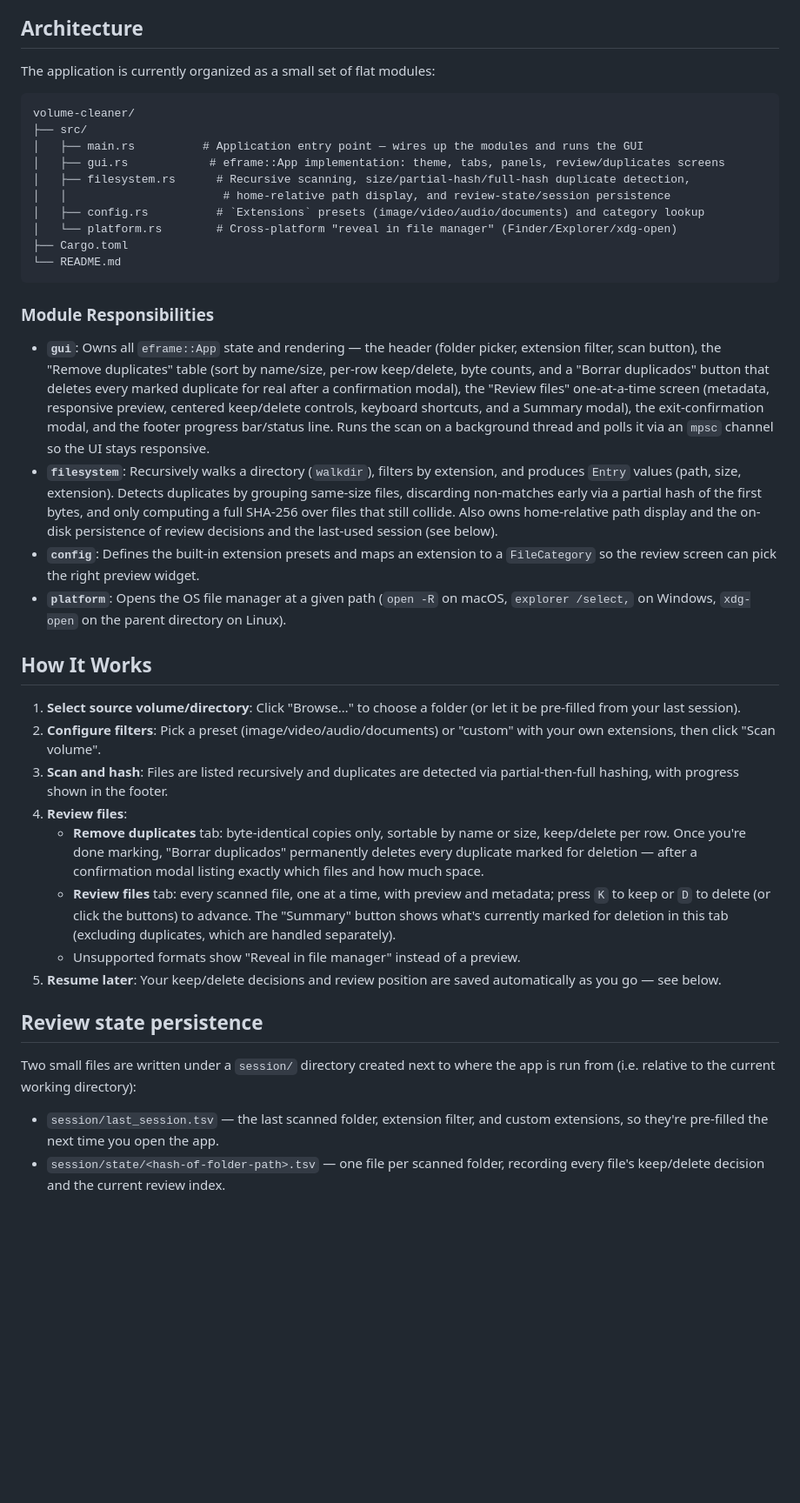
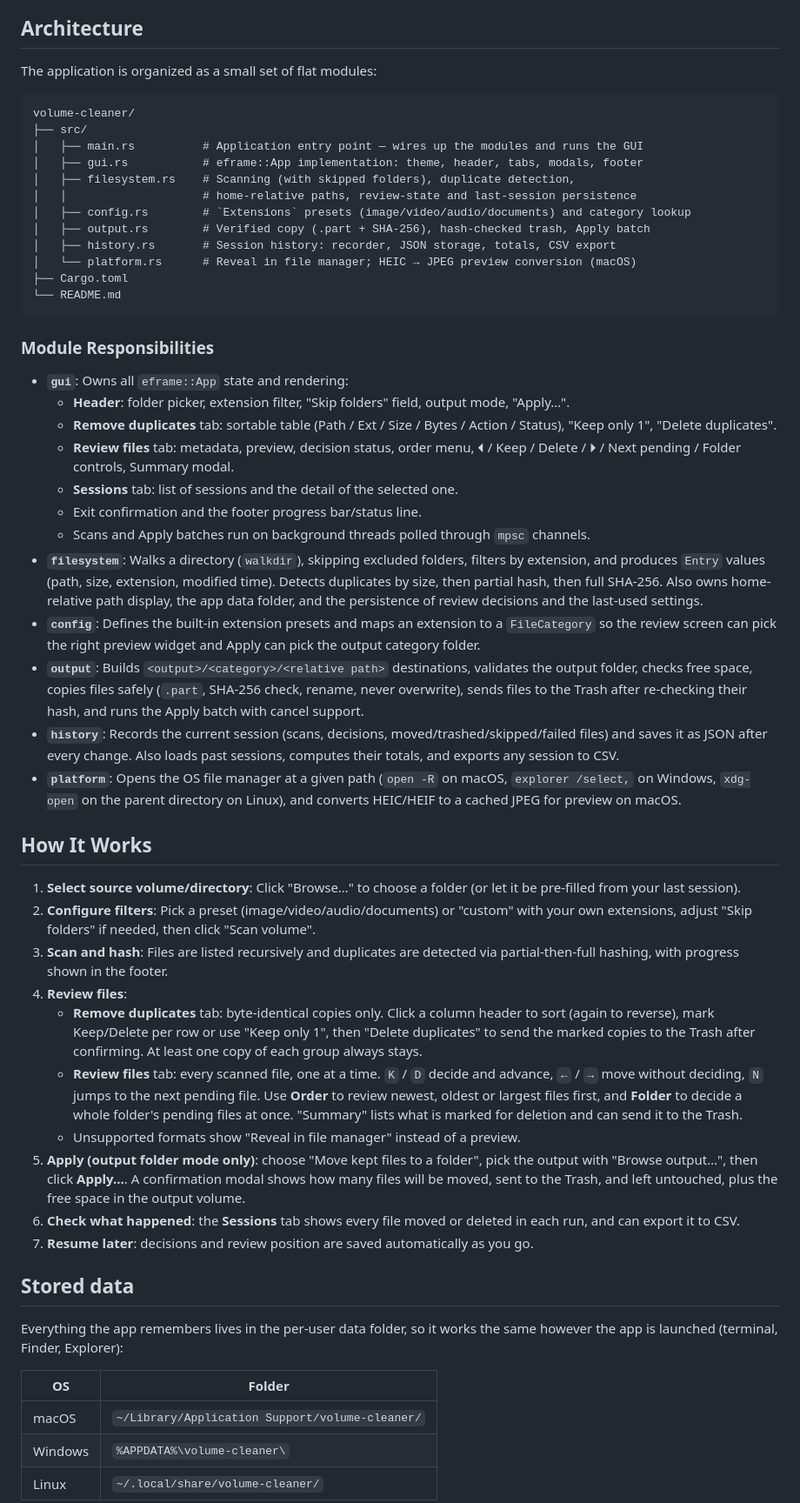
Before and after one commit to desanchezf/volume-cleaner, a Markdown page: README.md, the part around one of its changes. Shown at 87% size. GitHub-like rendering; blank space fills up the shorter version.

````diff
--- a/README.md
+++ b/README.md
@@ -51,43 +74,58 @@ Volume Cleaner spends most of its time on I/O-heavy work — recursive scans, ha
 
 ## Architecture
 
-The application is currently organized as a small set of flat modules:
+The application is organized as a small set of flat modules:
 
 ```
 volume-cleaner/
 ├── src/
 │   ├── main.rs          # Application entry point — wires up the modules and runs the GUI
-│   ├── gui.rs            # eframe::App implementation: theme, tabs, panels, review/duplicates screens
-│   ├── filesystem.rs      # Recursive scanning, size/partial-hash/full-hash duplicate detection,
-│   │                       # home-relative path display, and review-state/session persistence
-│   ├── config.rs          # `Extensions` presets (image/video/audio/documents) and category lookup
-│   └── platform.rs        # Cross-platform "reveal in file manager" (Finder/Explorer/xdg-open)
+│   ├── gui.rs           # eframe::App implementation: theme, header, tabs, modals, footer
+│   ├── filesystem.rs    # Scanning (with skipped folders), duplicate detection,
+│   │                    # home-relative paths, review-state and last-session persistence
+│   ├── config.rs        # `Extensions` presets (image/video/audio/documents) and category lookup
+│   ├── output.rs        # Verified copy (.part + SHA-256), hash-checked trash, Apply batch
+│   ├── history.rs       # Session history: recorder, JSON storage, totals, CSV export
+│   └── platform.rs      # Reveal in file manager; HEIC → JPEG preview conversion (macOS)
 ├── Cargo.toml
 └── README.md
 ```
 
 ### Module Responsibilities
 
-- **`gui`**: Owns all `eframe::App` state and rendering — the header (folder picker, extension filter, scan button), the "Remove duplicates" table (sort by name/size, per-row keep/delete, byte counts, and a "Borrar duplicados" button that deletes every marked duplicate for real after a confirmation modal), the "Review files" one-at-a-time screen (metadata, responsive preview, centered keep/delete controls, keyboard shortcuts, and a Summary modal), the exit-confirmation modal, and the footer progress bar/status line. Runs the scan on a background thread and polls it via an `mpsc` channel so the UI stays responsive.
-- **`filesystem`**: Recursively walks a directory (`walkdir`), filters by extension, and produces `Entry` values (path, size, extension). Detects duplicates by grouping same-size files, discarding non-matches early via a partial hash of the first bytes, and only computing a full SHA-256 over files that still collide. Also owns home-relative path display and the on-disk persistence of review decisions and the last-used session (see below).
-- **`config`**: Defines the built-in extension presets and maps an extension to a `FileCategory` so the review screen can pick the right preview widget.
-- **`platform`**: Opens the OS file manager at a given path (`open -R` on macOS, `explorer /select,` on Windows, `xdg-open` on the parent directory on Linux).
+- **`gui`**: Owns all `eframe::App` state and rendering:
+  - **Header**: folder picker, extension filter, "Skip folders" field, output mode, "Apply…".
+  - **Remove duplicates** tab: sortable table (Path / Ext / Size / Bytes / Action / Status), "Keep only 1", "Delete duplicates".
+  - **Review files** tab: metadata, preview, decision status, order menu, ⏴ / Keep / Delete / ⏵ / Next pending / Folder controls, Summary modal.
+  - **Sessions** tab: list of sessions and the detail of the selected one.
+  - Exit confirmation and the footer progress bar/status line.
+  - Scans and Apply batches run on background threads polled through `mpsc` channels.
+- **`filesystem`**: Walks a directory (`walkdir`), skipping excluded folders, filters by extension, and produces `Entry` values (path, size, extension, modified time). Detects duplicates by size, then partial hash, then full SHA-256. Also owns home-relative path display, the app data folder, and the persistence of review decisions and the last-used settings.
+- **`config`**: Defines the built-in extension presets and maps an extension to a `FileCategory` so the review screen can pick the right preview widget and Apply can pick the output category folder.
+- **`output`**: Builds `<output>/<category>/<relative path>` destinations, validates the output folder, checks free space, copies files safely (`.part`, SHA-256 check, rename, never overwrite), sends files to the Trash after re-checking their hash, and runs the Apply batch with cancel support.
+- **`history`**: Records the current session (scans, decisions, moved/trashed/skipped/failed files) and saves it as JSON after every change. Also loads past sessions, computes their totals, and exports any session to CSV.
+- **`platform`**: Opens the OS file manager at a given path (`open -R` on macOS, `explorer /select,` on Windows, `xdg-open` on the parent directory on Linux), and converts HEIC/HEIF to a cached JPEG for preview on macOS.
 
 ## How It Works
 
 1. **Select source volume/directory**: Click "Browse…" to choose a folder (or let it be pre-filled from your last session).
-2. **Configure filters**: Pick a preset (image/video/audio/documents) or "custom" with your own extensions, then click "Scan volume".
+2. **Configure filters**: Pick a preset (image/video/audio/documents) or "custom" with your own extensions, adjust "Skip folders" if needed, then click "Scan volume".
 3. **Scan and hash**: Files are listed recursively and duplicates are detected via partial-then-full hashing, with progress shown in the footer.
 4. **Review files**:
-   - **Remove duplicates** tab: byte-identical copies only, sortable by name or size, keep/delete per row. Once you're done marking, "Borrar duplicados" permanently deletes every duplicate marked for deletion — after a confirmation modal listing exactly which files and how much space.
-   - **Review files** tab: every scanned file, one at a time, with preview and metadata; press `K` to keep or `D` to delete (or click the buttons) to advance. The "Summary" button shows what's currently marked for deletion in this tab (excluding duplicates, which are handled separately).
+   - **Remove duplicates** tab: byte-identical copies only. Click a column header to sort (again to reverse), mark Keep/Delete per row or use "Keep only 1", then "Delete duplicates" to send the marked copies to the Trash after confirming. At least one copy of each group always stays.
+   - **Review files** tab: every scanned file, one at a time. `K` / `D` decide and advance, `←` / `→` move without deciding, `N` jumps to the next pending file. Use **Order** to review newest, oldest or largest files first, and **Folder** to decide a whole folder's pending files at once. "Summary" lists what is marked for deletion and can send it to the Trash.
    - Unsupported formats show "Reveal in file manager" instead of a preview.
-5. **Resume later**: Your keep/delete decisions and review position are saved automatically as you go — see below.
+5. **Apply (output folder mode only)**: choose "Move kept files to a folder", pick the output with "Browse output…", then click **Apply…**. A confirmation modal shows how many files will be moved, sent to the Trash, and left untouched, plus the free space in the output volume.
+6. **Check what happened**: the **Sessions** tab shows every file moved or deleted in each run, and can export it to CSV.
+7. **Resume later**: decisions and review position are saved automatically as you go.
 
-## Review state persistence
+## Stored data
 
-Two small files are written under a `session/` directory created next to where the app is run from (i.e. relative to the current working directory):
+Everything the app remembers lives in the per-user data folder, so it works the same however the app is launched (terminal, Finder, Explorer):
 
-- `session/last_session.tsv` — the last scanned folder, extension filter, and custom extensions, so they're pre-filled the next time you open the app.
-- `session/state/<hash-of-folder-path>.tsv` — one file per scanned folder, recording every file's keep/delete decision and the current review index.
+| OS | Folder |
+|---|---|
+| macOS | `~/Library/Application Support/volume-cleaner/` |
+| Windows | `%APPDATA%\volume-cleaner\` |
+| Linux | `~/.local/share/volume-cleaner/` |
 
````
Also changed, not shown: other parts of README.md (+104 -43 lines), pics/Screenshot 2026-09-15 at 18.52.31.png (deleted), pics/duped-files.png (added), pics/review-files.png (added), pics/session.png (added), pics/summary.png (added), 9 other files.
